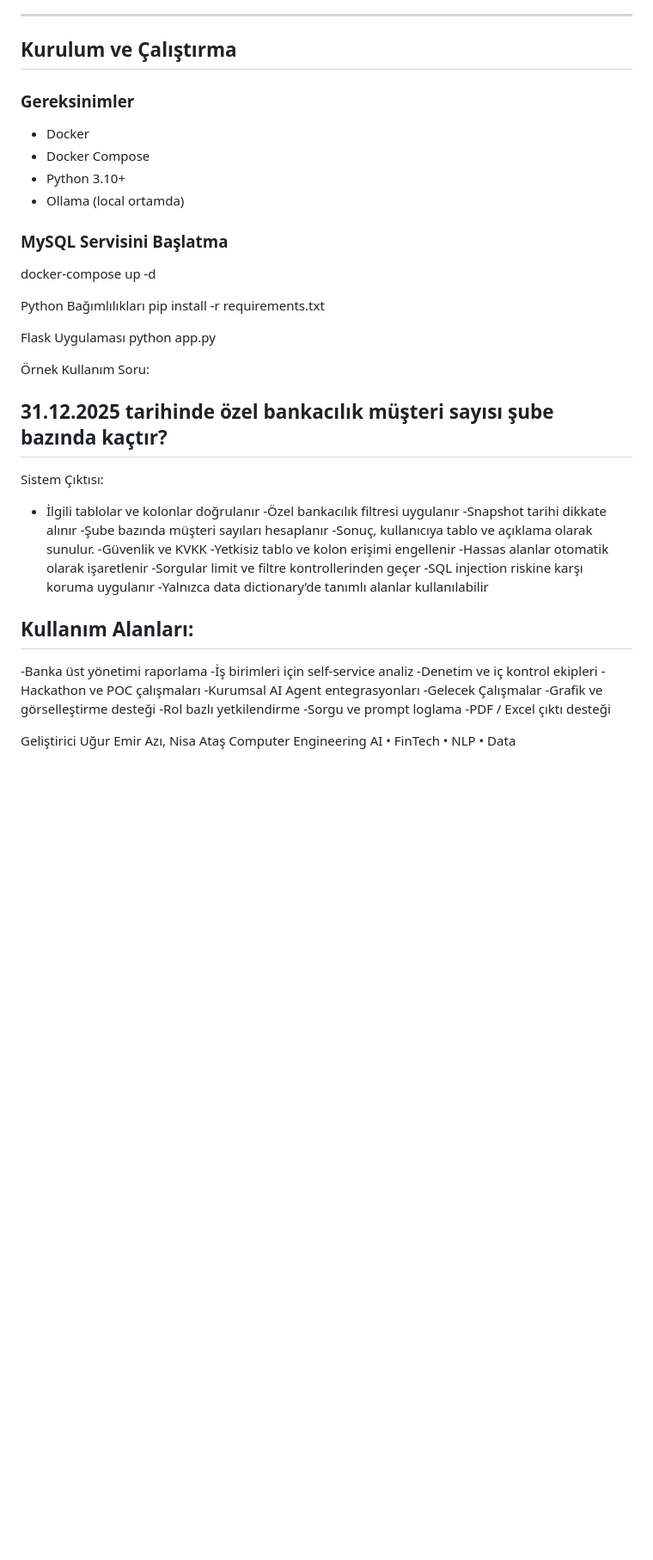
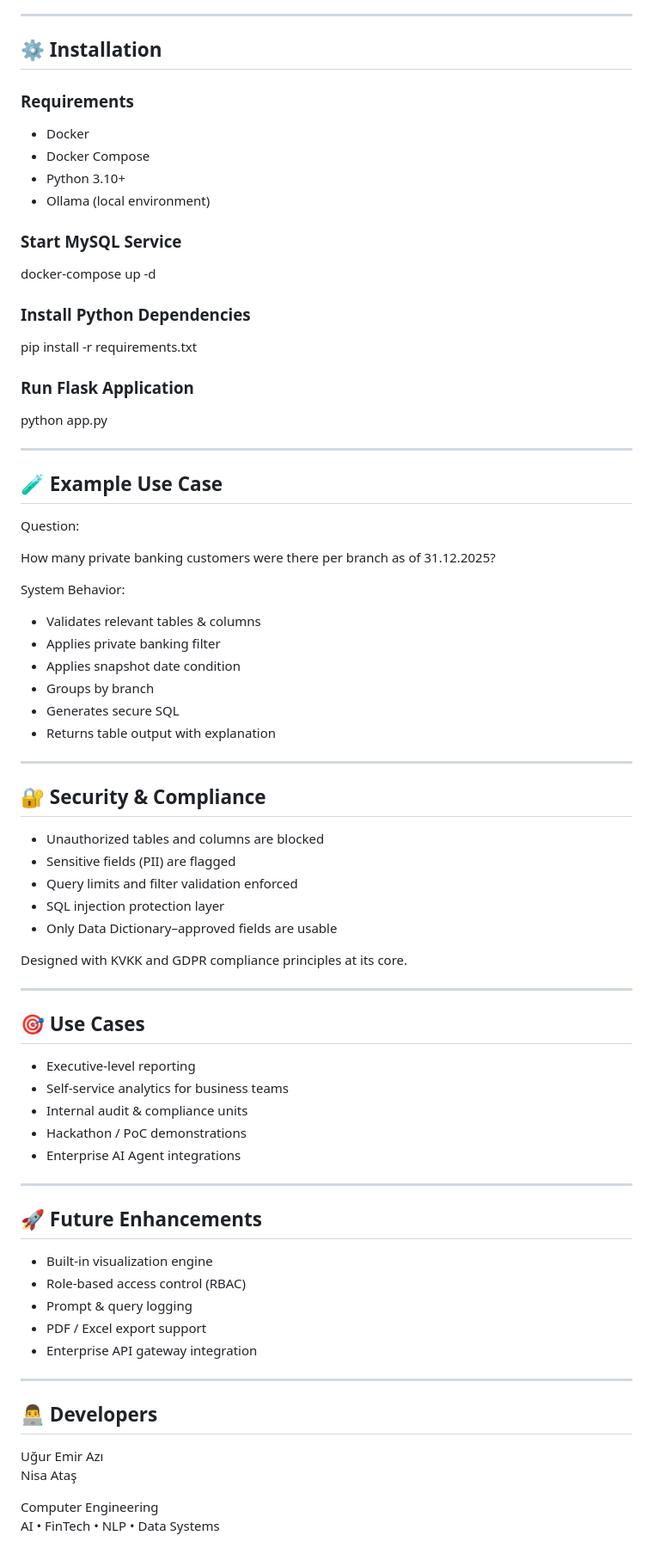
Before and after one commit to ugurazi/safebankai, a Markdown page: README.md, the part around one of its changes. Shown at 86% size. GitHub-like rendering; blank space fills up the shorter version.

Commit message:
Revise README for improved clarity and translations
Updated README to enhance clarity and include English translations.

```diff
--- a/README.md
+++ b/README.md
@@ -96,54 +105,81 @@ backend/
 
 ---
 
-## Kurulum ve Çalıştırma
+## ⚙ Installation
 
-### Gereksinimler
+### Requirements
 - Docker
 - Docker Compose
 - Python 3.10+
-- Ollama (local ortamda)
+- Ollama (local environment)
 
-### MySQL Servisini Başlatma
+### Start MySQL Service
+
 docker-compose up -d
 
-Python Bağımlılıkları
+### Install Python Dependencies
+
 pip install -r requirements.txt
 
-Flask Uygulaması
+### Run Flask Application
+
 python app.py
 
+---
 
-Örnek Kullanım
-Soru:
-## 31.12.2025 tarihinde özel bankacılık müşteri sayısı şube bazında kaçtır?
-Sistem Çıktısı:
-- İlgili tablolar ve kolonlar doğrulanır
--Özel bankacılık filtresi uygulanır
--Snapshot tarihi dikkate alınır
--Şube bazında müşteri sayıları hesaplanır
--Sonuç, kullanıcıya tablo ve açıklama olarak sunulur.
--Güvenlik ve KVKK
--Yetkisiz tablo ve kolon erişimi engellenir
--Hassas alanlar otomatik olarak işaretlenir
--Sorgular limit ve filtre kontrollerinden geçer
--SQL injection riskine karşı koruma uygulanır
--Yalnızca data dictionary’de tanımlı alanlar kullanılabilir
- ## Kullanım Alanları:
--Banka üst yönetimi raporlama
--İş birimleri için self-service analiz
--Denetim ve iç kontrol ekipleri
--Hackathon ve POC çalışmaları
--Kurumsal AI Agent entegrasyonları
--Gelecek Çalışmalar
--Grafik ve görselleştirme desteği
--Rol bazlı yetkilendirme
--Sorgu ve prompt loglama
--PDF / Excel çıktı desteği
+## 🧪 Example Use Case
 
+Question:
 
+How many private banking customers were there per branch as of 31.12.2025?
 
-Geliştirici
-Uğur Emir Azı, Nisa Ataş
+System Behavior:
+
+- Validates relevant tables & columns
+- Applies private banking filter
+- Applies snapshot date condition
+- Groups by branch
+- Generates secure SQL
+- Returns table output with explanation
+
+---
+
+## 🔐 Security & Compliance
+
+- Unauthorized tables and columns are blocked
+- Sensitive fields (PII) are flagged
+- Query limits and filter validation enforced
+- SQL injection protection layer
+- Only Data Dictionary–approved fields are usable
+
+Designed with KVKK and GDPR compliance principles at its core.
+
+---
+
+## 🎯 Use Cases
+
+- Executive-level reporting
+- Self-service analytics for business teams
+- Internal audit & compliance units
+- Hackathon / PoC demonstrations
+- Enterprise AI Agent integrations
+
+---
+
+## 🚀 Future Enhancements
+
+- Built-in visualization engine
+- Role-based access control (RBAC)
+- Prompt & query logging
+- PDF / Excel export support
+- Enterprise API gateway integration
+
+---
+
+## 👨‍💻 Developers
+
+Uğur Emir Azı
+Nisa Ataş
+
 Computer Engineering
-AI • FinTech • NLP • Data
+AI • FinTech • NLP • Data Systems
```
Also changed, not shown: other parts of README.md (+59 -50 lines).
